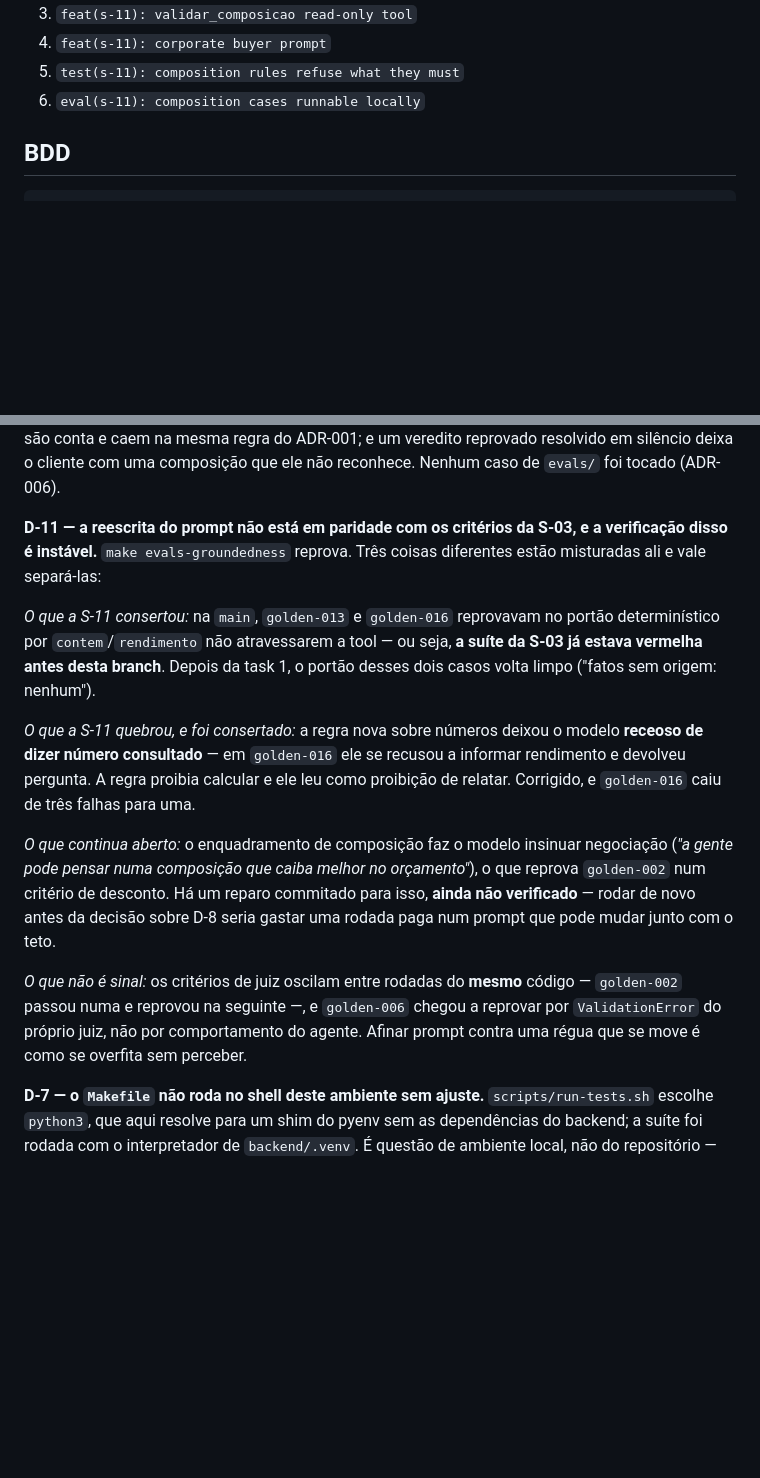
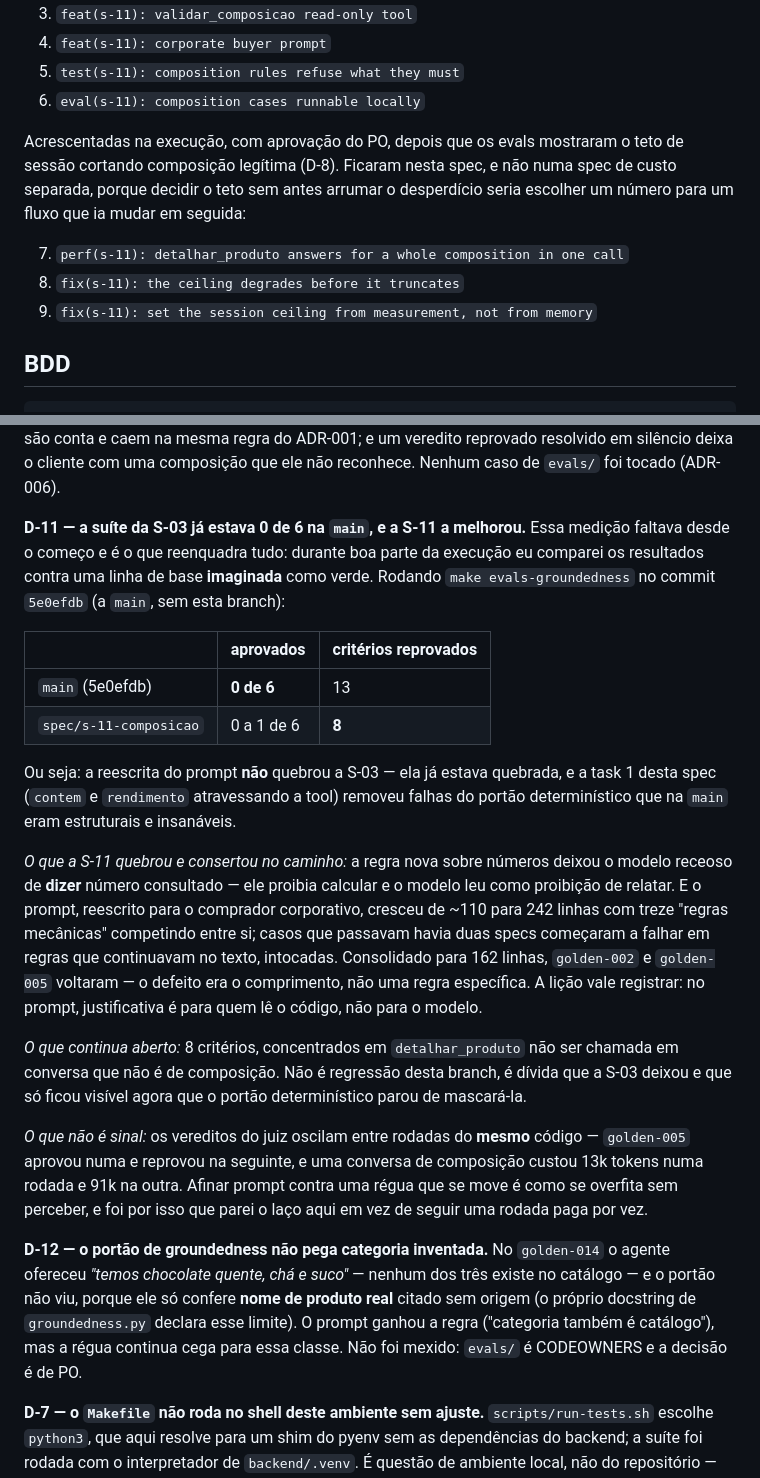
Before and after one commit to suajornadadedados/vendinha-jornada, a Markdown page: docs/specs/S-11-composicao-de-evento.md, 2 parts joined by grey strips. GitHub-like rendering; blank space fills up the shorter version.

Commit message:
docs(s-11): record the baseline that reframes the eval results
Measuring `make evals-groundedness` on `main` (5e0efdb) was the step missing
from the start: the S-03 suite was already 0 of 6 there, with 13 failing
criteria. This branch runs at 8. The prompt rewrite did not break the S-03
suite — it was broken before, and task 1 removed gate failures that were
structural and unfixable on `main`.

For much of the execution I compared results against a baseline I had imagined
as green. That is recorded as the finding it is, along with what the branch did
break and fix on the way (the number rule that made the model shy about stating
figures it had looked up; a prompt that grew to 242 lines and started failing
cases on rules that were still in the text, untouched).

Also records that the groundedness gate is blind to invented categories — the
agent offered tea, juice and hot chocolate, none of which the shop sells, and
the gate only checks real catalogue names cited without origin. `evals/` was
not touched; that call is the PO's.

Tasks 7 to 9 are added to the spec's list, with why they landed here rather
than in a separate cost spec.

Co-Authored-By: Claude Opus 5 (1M context) <noreply@anthropic.com>
Claude-Session: https://claude.ai/code/session_01DvEciGQp5i6tK4VxhrVqA8

````diff
--- a/docs/specs/S-11-composicao-de-evento.md
+++ b/docs/specs/S-11-composicao-de-evento.md
@@ -86,6 +86,15 @@ e o teste de `security` só na S-04. O precedente está no repositório.
 4. `feat(s-11): corporate buyer prompt`
 5. `test(s-11): composition rules refuse what they must`
 6. `eval(s-11): composition cases runnable locally`
+
+Acrescentadas na execução, com aprovação do PO, depois que os evals mostraram o teto
+de sessão cortando composição legítima (D-8). Ficaram nesta spec, e não numa spec de
+custo separada, porque decidir o teto sem antes arrumar o desperdício seria escolher
+um número para um fluxo que ia mudar em seguida:
+
+7. `perf(s-11): detalhar_produto answers for a whole composition in one call`
+8. `fix(s-11): the ceiling degrades before it truncates`
+9. `fix(s-11): set the session ceiling from measurement, not from memory`
 
 ## BDD
 ```gherkin
@@ -194,30 +203,46 @@ pulava a tool que o `golden-001` ancora; o modelo calculava a sobra do orçament
 ADR-001; e um veredito reprovado resolvido em silêncio deixa o cliente com uma
 composição que ele não reconhece. Nenhum caso de `evals/` foi tocado (ADR-006).
 
-**D-11 — a reescrita do prompt não está em paridade com os critérios da S-03, e a
-verificação disso é instável.** `make evals-groundedness` reprova. Três coisas
-diferentes estão misturadas ali e vale separá-las:
+**D-11 — a suíte da S-03 já estava 0 de 6 na `main`, e a S-11 a melhorou.** Essa
+medição faltava desde o começo e é o que reenquadra tudo: durante boa parte da
+execução eu comparei os resultados contra uma linha de base **imaginada** como verde.
+Rodando `make evals-groundedness` no commit `5e0efdb` (a `main`, sem esta branch):
 
-*O que a S-11 consertou:* na `main`, `golden-013` e `golden-016` reprovavam no portão
-determinístico por `contem`/`rendimento` não atravessarem a tool — ou seja, **a suíte
-da S-03 já estava vermelha antes desta branch**. Depois da task 1, o portão desses
-dois casos volta limpo ("fatos sem origem: nenhum").
+| | aprovados | critérios reprovados |
+|---|---|---|
+| `main` (5e0efdb) | **0 de 6** | 13 |
+| `spec/s-11-composicao` | 0 a 1 de 6 | **8** |
 
-*O que a S-11 quebrou, e foi consertado:* a regra nova sobre números deixou o modelo
-**receoso de dizer número consultado** — em `golden-016` ele se recusou a informar
-rendimento e devolveu pergunta. A regra proibia calcular e ele leu como proibição de
-relatar. Corrigido, e `golden-016` caiu de três falhas para uma.
+Ou seja: a reescrita do prompt **não** quebrou a S-03 — ela já estava quebrada, e a
+task 1 desta spec (`contem` e `rendimento` atravessando a tool) removeu falhas do
+portão determinístico que na `main` eram estruturais e insanáveis.
 
-*O que continua aberto:* o enquadramento de composição faz o modelo insinuar
-negociação (*"a gente pode pensar numa composição que caiba melhor no orçamento"*),
-o que reprova `golden-002` num critério de desconto. Há um reparo commitado para
-isso, **ainda não verificado** — rodar de novo antes da decisão sobre D-8 seria
-gastar uma rodada paga num prompt que pode mudar junto com o teto.
+*O que a S-11 quebrou e consertou no caminho:* a regra nova sobre números deixou o
+modelo receoso de **dizer** número consultado — ele proibia calcular e o modelo leu
+como proibição de relatar. E o prompt, reescrito para o comprador corporativo,
+cresceu de ~110 para 242 linhas com treze "regras mecânicas" competindo entre si;
+casos que passavam havia duas specs começaram a falhar em regras que continuavam no
+texto, intocadas. Consolidado para 162 linhas, `golden-002` e `golden-005` voltaram —
+o defeito era o comprimento, não uma regra específica. A lição vale registrar: no
+prompt, justificativa é para quem lê o código, não para o modelo.
 
-*O que não é sinal:* os critérios de juiz oscilam entre rodadas do **mesmo** código —
-`golden-002` passou numa e reprovou na seguinte —, e `golden-006` chegou a reprovar
-por `ValidationError` do próprio juiz, não por comportamento do agente. Afinar prompt
-contra uma régua que se move é como se overfita sem perceber.
+*O que continua aberto:* 8 critérios, concentrados em `detalhar_produto` não ser
+chamada em conversa que não é de composição. Não é regressão desta branch, é dívida
+que a S-03 deixou e que só ficou visível agora que o portão determinístico parou de
+mascará-la.
+
+*O que não é sinal:* os vereditos do juiz oscilam entre rodadas do **mesmo** código —
+`golden-005` aprovou numa e reprovou na seguinte, e uma conversa de composição custou
+13k tokens numa rodada e 91k na outra. Afinar prompt contra uma régua que se move é
+como se overfita sem perceber, e foi por isso que parei o laço aqui em vez de seguir
+uma rodada paga por vez.
+
+**D-12 — o portão de groundedness não pega categoria inventada.** No `golden-014` o
+agente ofereceu *"temos chocolate quente, chá e suco"* — nenhum dos três existe no
+catálogo — e o portão não viu, porque ele só confere **nome de produto real** citado
+sem origem (o próprio docstring de `groundedness.py` declara esse limite). O prompt
+ganhou a regra ("categoria também é catálogo"), mas a régua continua cega para essa
+classe. Não foi mexido: `evals/` é CODEOWNERS e a decisão é de PO.
 
 **D-7 — o `Makefile` não roda no shell deste ambiente sem ajuste.**
 `scripts/run-tests.sh` escolhe `python3`, que aqui resolve para um shim do pyenv sem as
````
